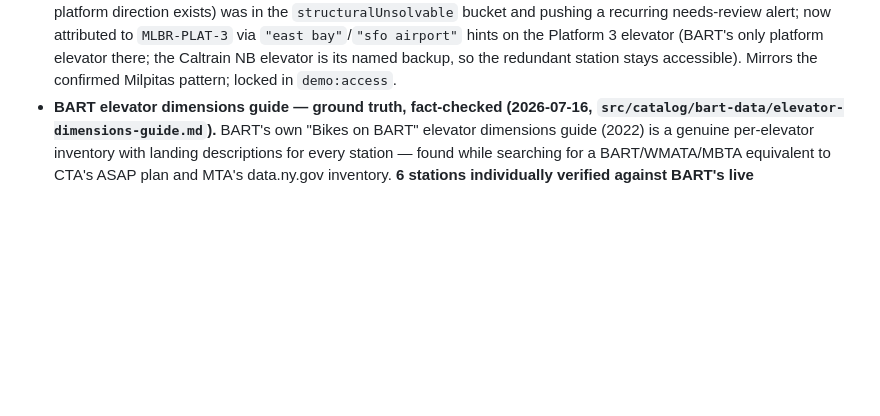
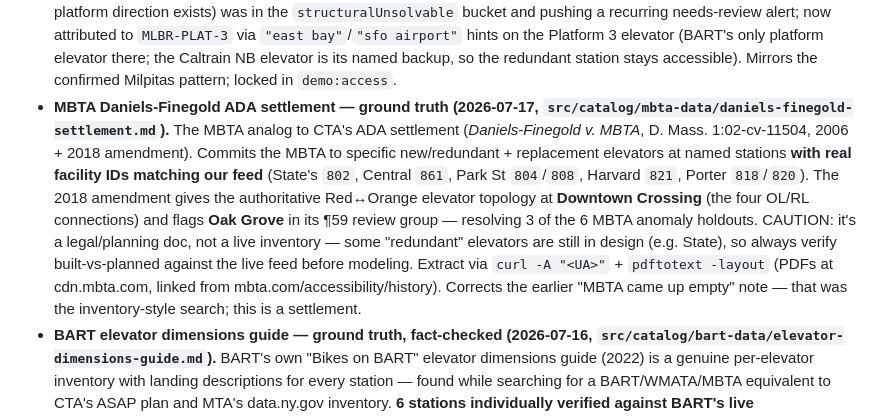
Before and after one commit to TrainsitAccess/liftwatch, a Markdown page: CLAUDE.md, the part around the change. Drawn GitHub-style; blank space fills up the shorter version.

```diff
--- a/CLAUDE.md
+++ b/CLAUDE.md
@@ -673,6 +673,21 @@ parking lot). A station is accessible only if **every** segment is up.
   platform elevator there; the Caltrain NB elevator is its named backup, so the
   redundant station stays accessible). Mirrors the confirmed Milpitas pattern;
   locked in `demo:access`.
+- **MBTA Daniels-Finegold ADA settlement — ground truth (2026-07-17,
+  `src/catalog/mbta-data/daniels-finegold-settlement.md`).** The MBTA analog to
+  CTA's ADA settlement (*Daniels-Finegold v. MBTA*, D. Mass. 1:02-cv-11504,
+  2006 + 2018 amendment). Commits the MBTA to specific new/redundant +
+  replacement elevators at named stations **with real facility IDs matching our
+  feed** (State's `802`, Central `861`, Park St `804`/`808`, Harvard `821`,
+  Porter `818`/`820`). The 2018 amendment gives the authoritative Red↔Orange
+  elevator topology at **Downtown Crossing** (the four OL/RL connections) and
+  flags **Oak Grove** in its ¶59 review group — resolving 3 of the 6 MBTA
+  anomaly holdouts. CAUTION: it's a legal/planning doc, not a live inventory —
+  some "redundant" elevators are still in design (e.g. State), so always verify
+  built-vs-planned against the live feed before modeling. Extract via
+  `curl -A "<UA>"` + `pdftotext -layout` (PDFs at cdn.mbta.com, linked from
+  mbta.com/accessibility/history). Corrects the earlier "MBTA came up empty"
+  note — that was the inventory-style search; this is a settlement.
 - **BART elevator dimensions guide — ground truth, fact-checked (2026-07-16,
   `src/catalog/bart-data/elevator-dimensions-guide.md`).** BART's own "Bikes
   on BART" elevator dimensions guide (2022) is a genuine per-elevator
```
Also changed, not shown: SPEC.md (+11 -4 lines), 1 other file.
